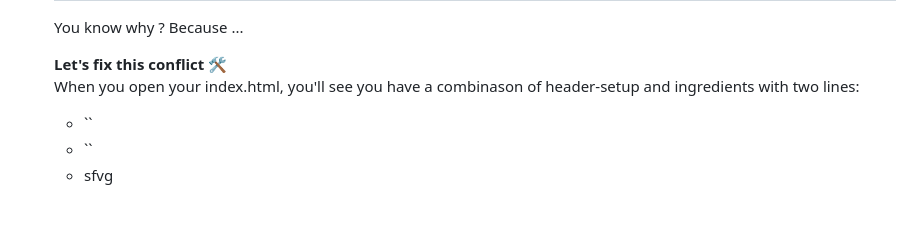
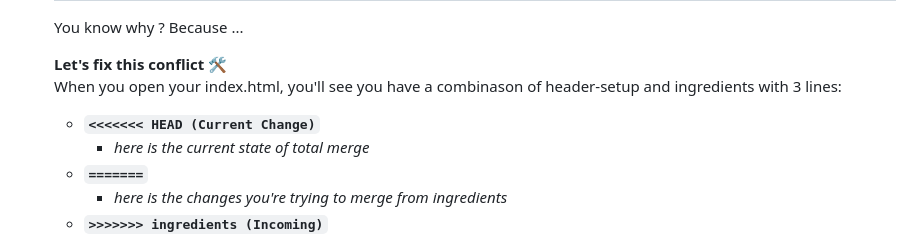
Before and after one commit to bricio-imbiki/w2_html-my_recipe, a Markdown page: README.md, the part around the change printed below. Drawn GitHub-style; blank space fills up the shorter version.

```diff
--- a/README.md
+++ b/README.md
@@ -104,10 +104,12 @@ Once you finished all exercises, merge all your work into a new branch named `to
    You know why ? Because ...
 
    **Let's fix this conflict 🛠️**
-   When you open your index.html, you'll see you have a combinason of header-setup and ingredients with two lines:
-   - ``
-   - ``
-   - sfvg
+   When you open your index.html, you'll see you have a combinason of header-setup and ingredients with 3 lines:
+   - **`<<<<<<< HEAD (Current Change)`**
+      - *here is the current state of total merge*
+   - **`=======`**
+      - *here is the changes you're trying to merge from ingredients*
+   - **`>>>>>>> ingredients (Incoming)`**
    <img src="assets/merge-conflict-editor.png" width="80%" height="" style="margin-x: auto">
 
    These 3 lines are here to show you the 2 versions of the file that git doesn't know how to combine. Therefore you have to decide the final combinason.
```
Also changed, not shown: other parts of README.md (+1 -0 lines).
